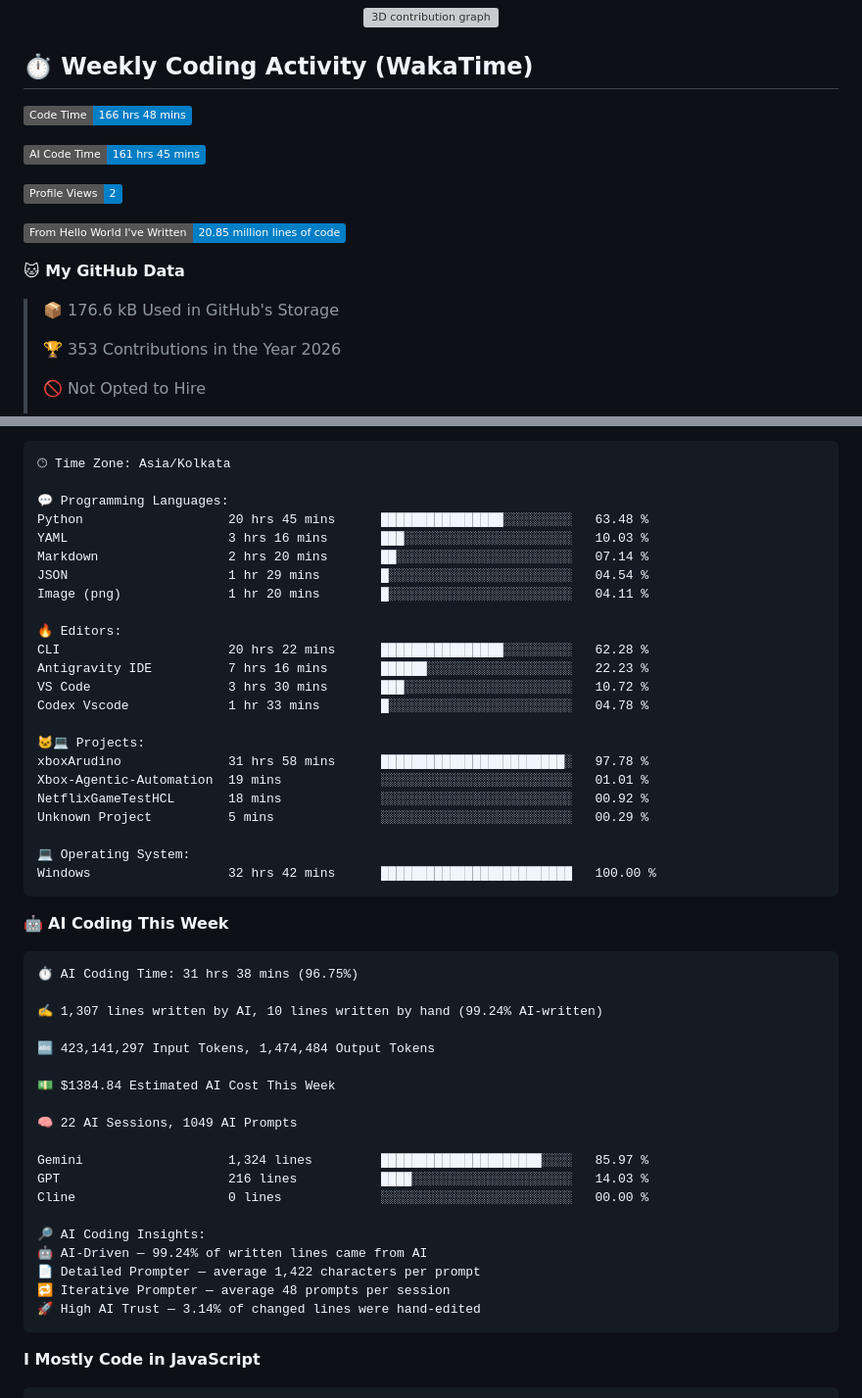
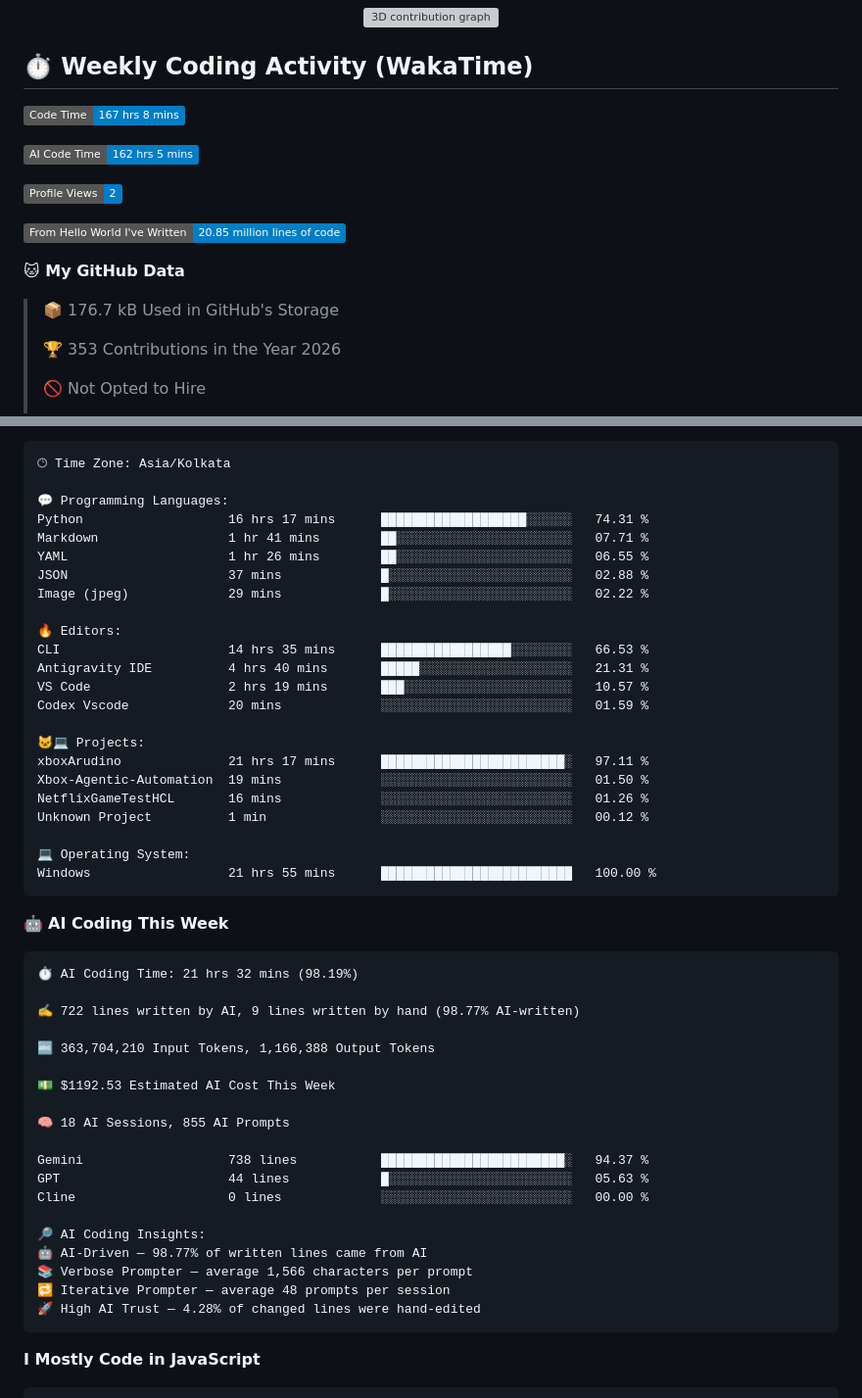
Before and after one commit to Sinha28Shivam/Sinha28Shivam, a Markdown page: README.md, 2 parts joined by grey strips. Shown at 98% size. Drawn GitHub-style; badges without logos; grey boxes are pictures that could not be loaded.

Commit message:
Updated with Dev Metrics

````diff
--- a/README.md
+++ b/README.md
@@ -116,9 +116,9 @@
 ## ⏱️ Weekly Coding Activity (WakaTime)
 
 <!--START_SECTION:waka-->
-![Code Time](http://img.shields.io/badge/Code%20Time-166%20hrs%2048%20mins-blue?style=flat)
+![Code Time](http://img.shields.io/badge/Code%20Time-167%20hrs%208%20mins-blue?style=flat)
 
-![AI Code Time](http://img.shields.io/badge/AI%20Code%20Time-161%20hrs%2045%20mins-blue?style=flat)
+![AI Code Time](http://img.shields.io/badge/AI%20Code%20Time-162%20hrs%205%20mins-blue?style=flat)
 
 ![Profile Views](http://img.shields.io/badge/Profile%20Views-2-blue?style=flat)
 
@@ -126,7 +126,7 @@
 
 **🐱 My GitHub Data**
 
-> 📦 176.6 kB Used in GitHub's Storage
+> 📦 176.7 kB Used in GitHub's Storage
  >
 > 🏆 353 Contributions in the Year 2026
  >
@@ -163,50 +163,50 @@ Sunday                   692 commits         ██████░░░░░
 🕑︎ Time Zone: Asia/Kolkata
 
 💬 Programming Languages:
-Python                   20 hrs 45 mins      ████████████████░░░░░░░░░   63.48 %
-YAML                     3 hrs 16 mins       ███░░░░░░░░░░░░░░░░░░░░░░   10.03 %
-Markdown                 2 hrs 20 mins       ██░░░░░░░░░░░░░░░░░░░░░░░   07.14 %
-JSON                     1 hr 29 mins        █░░░░░░░░░░░░░░░░░░░░░░░░   04.54 %
-Image (png)              1 hr 20 mins        █░░░░░░░░░░░░░░░░░░░░░░░░   04.11 %
+Python                   16 hrs 17 mins      ███████████████████░░░░░░   74.31 %
+Markdown                 1 hr 41 mins        ██░░░░░░░░░░░░░░░░░░░░░░░   07.71 %
+YAML                     1 hr 26 mins        ██░░░░░░░░░░░░░░░░░░░░░░░   06.55 %
+JSON                     37 mins             █░░░░░░░░░░░░░░░░░░░░░░░░   02.88 %
+Image (jpeg)             29 mins             █░░░░░░░░░░░░░░░░░░░░░░░░   02.22 %
 
 🔥 Editors:
-CLI                      20 hrs 22 mins      ████████████████░░░░░░░░░   62.28 %
-Antigravity IDE          7 hrs 16 mins       ██████░░░░░░░░░░░░░░░░░░░   22.23 %
-VS Code                  3 hrs 30 mins       ███░░░░░░░░░░░░░░░░░░░░░░   10.72 %
-Codex Vscode             1 hr 33 mins        █░░░░░░░░░░░░░░░░░░░░░░░░   04.78 %
+CLI                      14 hrs 35 mins      █████████████████░░░░░░░░   66.53 %
+Antigravity IDE          4 hrs 40 mins       █████░░░░░░░░░░░░░░░░░░░░   21.31 %
+VS Code                  2 hrs 19 mins       ███░░░░░░░░░░░░░░░░░░░░░░   10.57 %
+Codex Vscode             20 mins             ░░░░░░░░░░░░░░░░░░░░░░░░░   01.59 %
 
 🐱‍💻 Projects:
-xboxArudino              31 hrs 58 mins      ████████████████████████░   97.78 %
-Xbox-Agentic-Automation  19 mins             ░░░░░░░░░░░░░░░░░░░░░░░░░   01.01 %
-NetflixGameTestHCL       18 mins             ░░░░░░░░░░░░░░░░░░░░░░░░░   00.92 %
-Unknown Project          5 mins              ░░░░░░░░░░░░░░░░░░░░░░░░░   00.29 %
+xboxArudino              21 hrs 17 mins      ████████████████████████░   97.11 %
+Xbox-Agentic-Automation  19 mins             ░░░░░░░░░░░░░░░░░░░░░░░░░   01.50 %
+NetflixGameTestHCL       16 mins             ░░░░░░░░░░░░░░░░░░░░░░░░░   01.26 %
+Unknown Project          1 min               ░░░░░░░░░░░░░░░░░░░░░░░░░   00.12 %
 
 💻 Operating System:
-Windows                  32 hrs 42 mins      █████████████████████████   100.00 %
+Windows                  21 hrs 55 mins      █████████████████████████   100.00 %
 ```
 
 🤖 **AI Coding This Week**
 
 ```text
-⏱ AI Coding Time: 31 hrs 38 mins (96.75%)
+⏱ AI Coding Time: 21 hrs 32 mins (98.19%)
 
-✍️ 1,307 lines written by AI, 10 lines written by hand (99.24% AI-written)
+✍️ 722 lines written by AI, 9 lines written by hand (98.77% AI-written)
 
-🔤 423,141,297 Input Tokens, 1,474,484 Output Tokens
+🔤 363,704,210 Input Tokens, 1,166,388 Output Tokens
 
-💵 $1384.84 Estimated AI Cost This Week
+💵 $1192.53 Estimated AI Cost This Week
 
-🧠 22 AI Sessions, 1049 AI Prompts
+🧠 18 AI Sessions, 855 AI Prompts
 
-Gemini                   1,324 lines         █████████████████████░░░░   85.97 %
-GPT                      216 lines           ████░░░░░░░░░░░░░░░░░░░░░   14.03 %
+Gemini                   738 lines           ████████████████████████░   94.37 %
+GPT                      44 lines            █░░░░░░░░░░░░░░░░░░░░░░░░   05.63 %
 Cline                    0 lines             ░░░░░░░░░░░░░░░░░░░░░░░░░   00.00 %
 
 🔎 AI Coding Insights:
-🤖 AI-Driven — 99.24% of written lines came from AI
-📄 Detailed Prompter — average 1,422 characters per prompt
+🤖 AI-Driven — 98.77% of written lines came from AI
+📚 Verbose Prompter — average 1,566 characters per prompt
 🔁 Iterative Prompter — average 48 prompts per session
-🚀 High AI Trust — 3.14% of changed lines were hand-edited
+🚀 High AI Trust — 4.28% of changed lines were hand-edited
 ```
 
 **I Mostly Code in JavaScript**
````
Also changed, not shown: other parts of README.md (+1 -1 lines).
